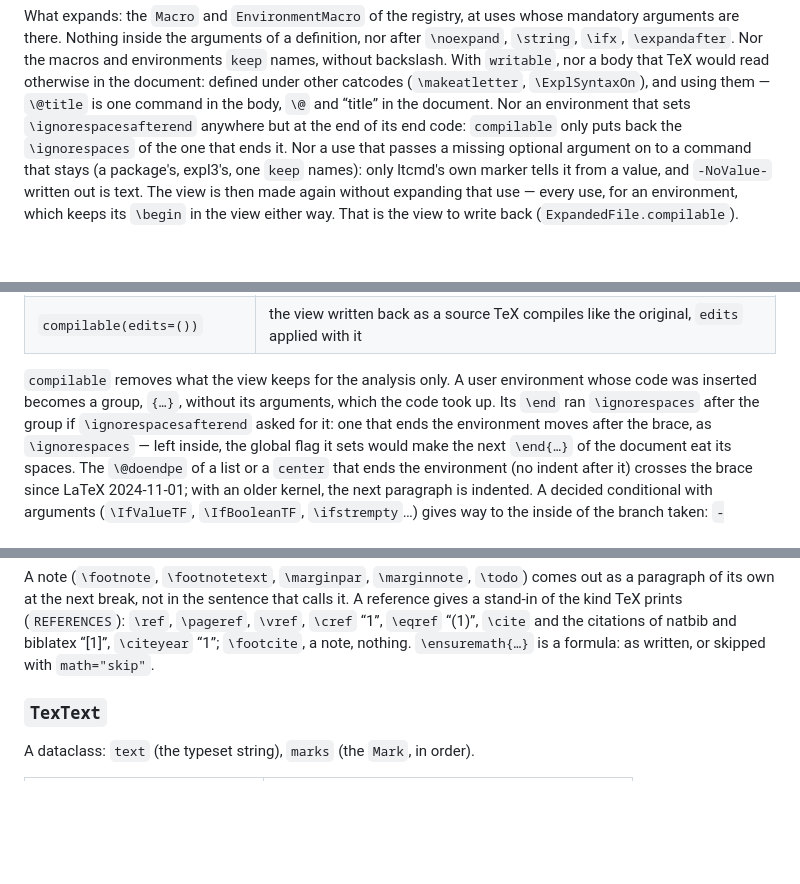
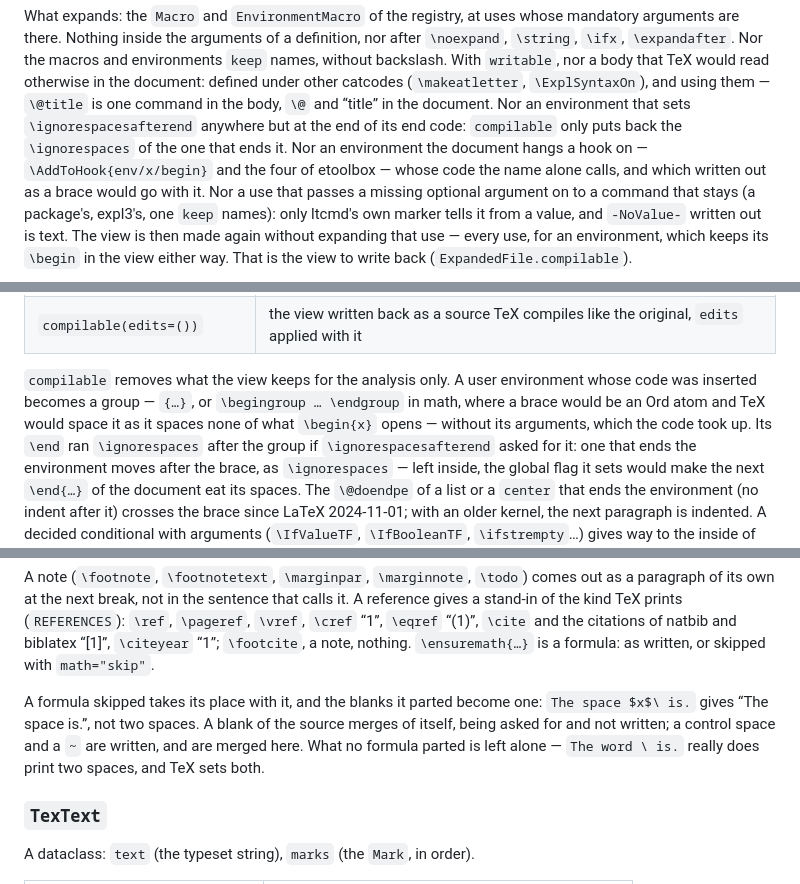
Before and after one commit to antnardo/latexdetok, a Markdown page: docs/API.md, 3 parts joined by grey strips. Drawn GitHub-style; blank space fills up the shorter version.

```diff
--- a/docs/API.md
+++ b/docs/API.md
@@ -1042,7 +1042,10 @@ TeX would read otherwise in the document: defined under other catcodes
 (`\makeatletter`, `\ExplSyntaxOn`), and using them — `\@title` is one command in
 the body, `\@` and “title” in the document. Nor an environment that sets
 `\ignorespacesafterend` anywhere but at the end of its end code: `compilable`
-only puts back the `\ignorespaces` of the one that ends it. Nor a use that passes
+only puts back the `\ignorespaces` of the one that ends it. Nor an environment
+the document hangs a hook on — `\AddToHook{env/x/begin}` and the four of
+etoolbox — whose code the name alone calls, and which written out as a brace
+would go with it. Nor a use that passes
 a missing optional argument on to a command that stays (a package's, expl3's, one
 `keep` names): only ltcmd's own marker tells it from a value, and `-NoValue-`
 written out is text. The view is then made again without expanding that use —
@@ -1096,7 +1099,9 @@ queries are the view's.
 | `compilable(edits=())` | the view written back as a source TeX compiles like the original, `edits` applied with it |
 
 `compilable` removes what the view keeps for the analysis only. A user
-environment whose code was inserted becomes a group, `{…}`, without its
+environment whose code was inserted becomes a group — `{…}`, or
+`\begingroup … \endgroup` in math, where a brace would be an Ord atom and TeX
+would space it as it spaces none of what `\begin{x}` opens — without its
 arguments, which the code took up. Its `\end` ran `\ignorespaces` after the
 group if `\ignorespacesafterend` asked for it: one that ends the environment
 moves after the brace, as `\ignorespaces` — left inside, the global flag it sets
@@ -1202,6 +1207,12 @@ calls it. A reference gives a stand-in of the kind TeX prints (`REFERENCES`):
 `\ref`, `\pageref`, `\vref`, `\cref` “1”, `\eqref` “(1)”, `\cite` and the citations
 of natbib and biblatex “[1]”, `\citeyear` “1”; `\footcite`, a note, nothing.
 `\ensuremath{…}` is a formula: as written, or skipped with `math="skip"`.
+
+A formula skipped takes its place with it, and the blanks it parted become one:
+`The space $x$\ is.` gives “The space is.”, not two spaces. A blank of the
+source merges of itself, being asked for and not written; a control space and a
+`~` are written, and are merged here. What no formula parted is left alone —
+`The word \ is.` really does print two spaces, and TeX sets both.
 
 ### `TexText`
 
```
Also changed, not shown: CHANGELOG.md (+18 -0 lines).
